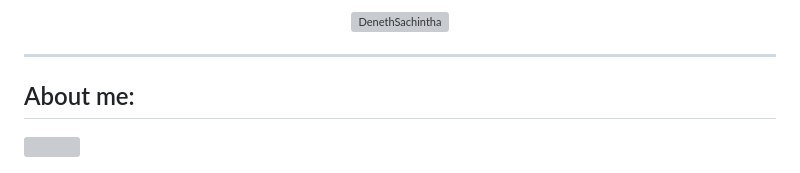
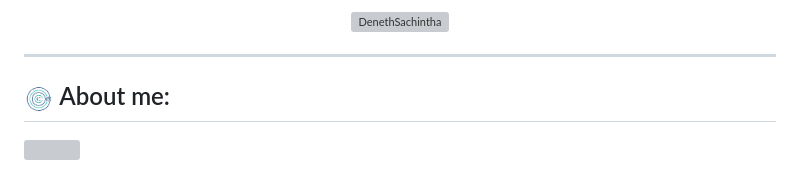
Before and after one commit to DenethSachintha/DenethSachintha, a Markdown page: README.md, the part around one of its changes. Drawn GitHub-style; pictures changed too: assets/About.gif (added); grey boxes are pictures that could not be loaded.

```diff
--- a/README.md
+++ b/README.md
@@ -4,7 +4,7 @@
 <p align="center"> <img src="https://komarev.com/ghpvc/?username=DenethSachintha&label=Profile%20views&color=0e75b6&style=flat" alt="DenethSachintha" /> </p>
 
 ---
-## About me:
+## <img src="https://github.com/DenethSachintha/DenethSachintha/blob/main/assets/About.gif?raw=true" width ="4%"> About me:
 
 <img align="right" src="https://github.com/DenethSachintha/DenethSachintha/blob/main/assets/Right_Side.gif?raw=true" width=30%>
 
```
Also changed, not shown: other parts of README.md (+18 -2 lines).
